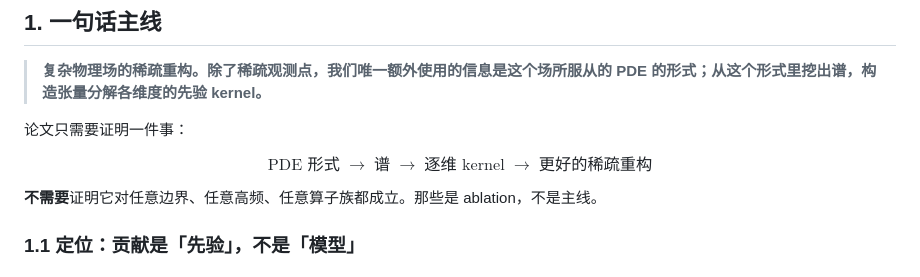
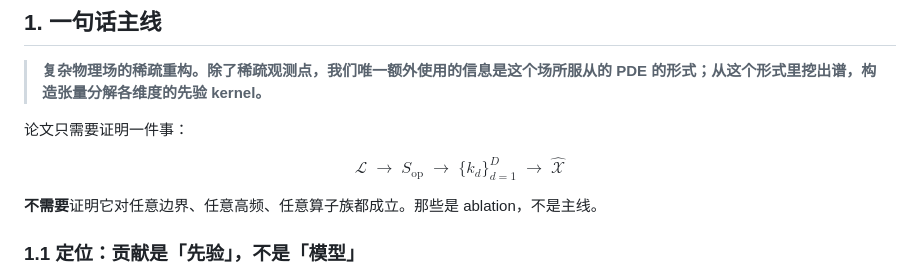
Before and after one commit to xuangu-fang/operator-spectral-funbat, a Markdown page: docs/SUBMISSION_PLAN_ZH.md, the part around the change. Rendered like a GitHub page.

```diff
--- a/docs/SUBMISSION_PLAN_ZH.md
+++ b/docs/SUBMISSION_PLAN_ZH.md
@@ -15,7 +15,7 @@
 论文只需要证明一件事：
 
 $$
-\text{PDE 形式}\;\longrightarrow\;\text{谱}\;\longrightarrow\;\text{逐维 kernel}\;\longrightarrow\;\text{更好的稀疏重构}
+\mathcal{L} \;\longrightarrow\; S_{\mathrm{op}} \;\longrightarrow\; \lbrace k_d \rbrace_{d=1}^{D}\;\longrightarrow\;\hat{\mathcal{X}}
 $$
 
 **不需要**证明它对任意边界、任意高频、任意算子族都成立。那些是 ablation，不是主线。
```
Also changed, not shown: results/leak/figure_headline_main.png (added), 6 other files.
